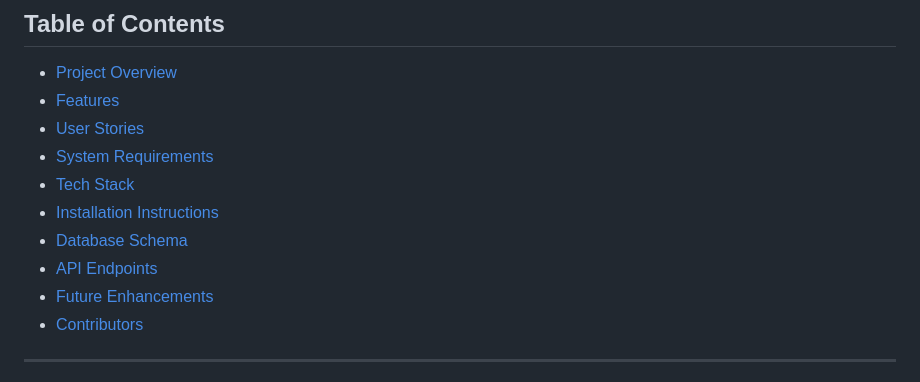
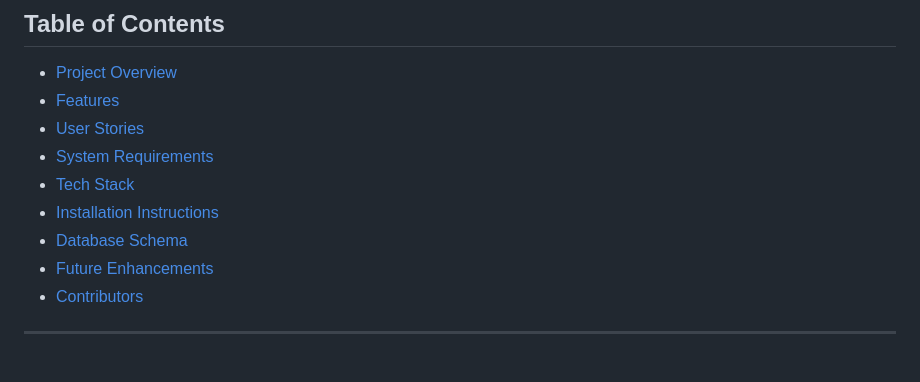
Before and after one commit to ar1111na/JIRA-like-Ticketing-System, a Markdown page: README.md, the part around the change. Drawn GitHub-style.

```diff
--- a/README.md
+++ b/README.md
@@ -8,7 +8,6 @@
 - [Tech Stack](#tech-stack)
 - [Installation Instructions](#installation-instructions)
 - [Database Schema](#database-schema)
-- [API Endpoints](#api-endpoints)
 - [Future Enhancements](#future-enhancements)
 - [Contributors](#contributors)
 
```
